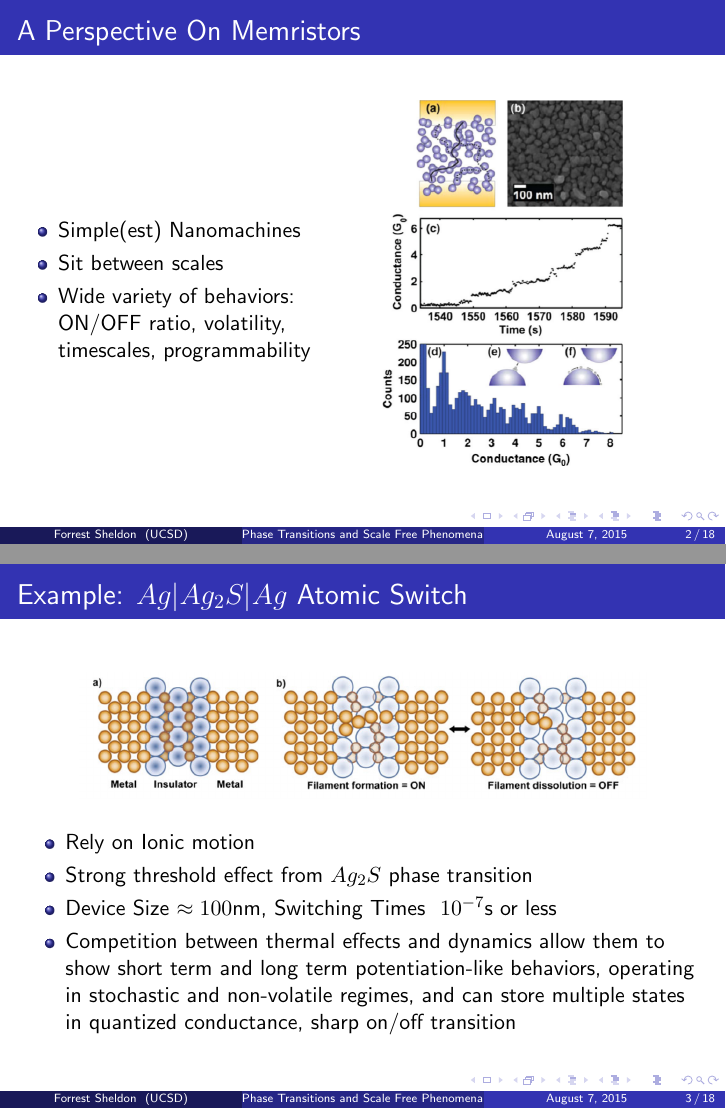
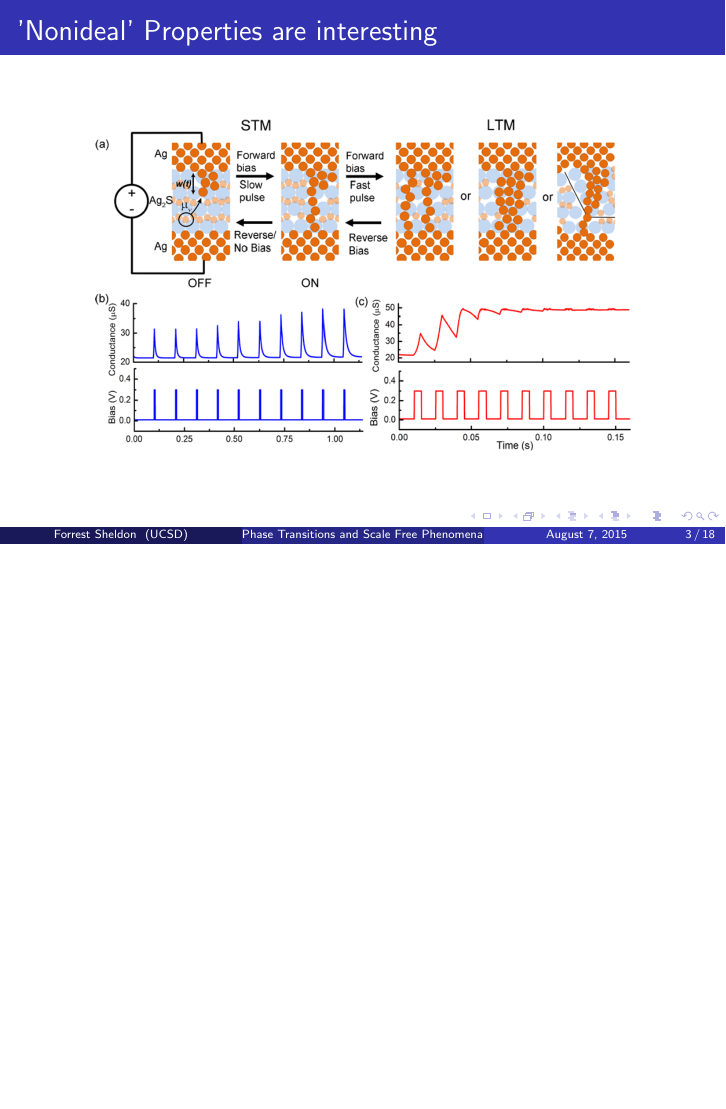
Before and after one commit to forrestsheldon/memNets, LaTeX slides (Advancement_presentation/Dynamics_Memristor_Networks.tex): pages 2 and 3 of 18 before the commit and page 5 of 20 after it, the two joined at a grey line, the shorter picture padded with empty space. Compiled offline with pdfLaTeX.

Commit message:
working on cleaning up the presentation.  Need to start adding citations

```diff
--- a/Advancement_presentation/Dynamics_Memristor_Networks.tex
+++ b/Advancement_presentation/Dynamics_Memristor_Networks.tex
@@ -19,11 +19,6 @@
 
 \begin{columns}
 \column{0.5\textwidth}
-\begin{itemize}
-\item Simple(est) Nanomachines
-\item Sit between scales
-\item Wide variety of behaviors: ON/OFF ratio, volatility, timescales, programmability
-
-\end{itemize}
+\centering
+\onslide<1->{\includegraphics[width=0.8\textwidth]{hysteresis.png}}
 \column{0.5\textwidth}
-\includegraphics[width=5cm]{Granular_Material.png}
@@ -31,17 +30,13 @@
+\end{center}
 \end{frame}
 
 \begin{frame}
-\frametitle{Example: $Ag|Ag_2 S|Ag$ Atomic Switch}
+\frametitle{'Nonideal' Properties are interesting}
+
 \begin{center}
-\includegraphics[width=10cm]{Atomic_Switch_Filament.png}
+\includegraphics[width=0.8\textwidth]{STM_LTP.png}
 \end{center}
-\begin{itemize}
-\item Rely on Ionic motion
-\item Strong threshold effect from $Ag_2 S$ phase transition
-\item Device Size $\approx 100$nm, Switching Times $~10^{-7}$s or less
-\item Competition between thermal effects and dynamics allow them to show short term and long term potentiation-like behaviors,
-operating in stochastic and non-volatile regimes, and can store multiple states in quantized conductance, sharp on/off transition
-\end{itemize}
+
 \end{frame}
 
 \begin{frame}
```
Also changed, not shown: Advancement_presentation/STM_LTM.png (deleted), Advancement_presentation/STM_LTP.png (added), Advancement_presentation/hysteresis.png (added), Advancement_presentation/Dynamics_Memristor_Networks.tex (16 more changed lines), 1 other file.
